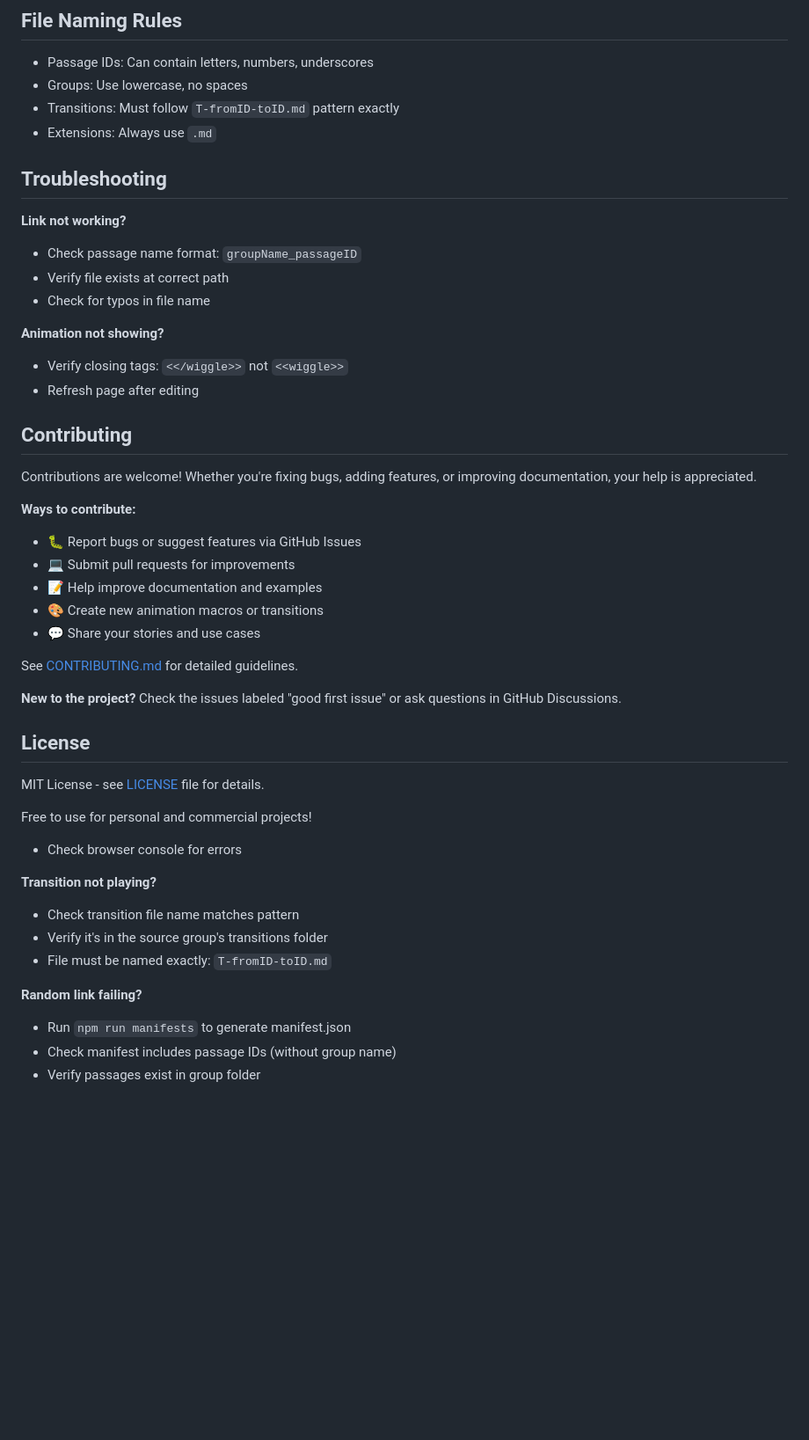
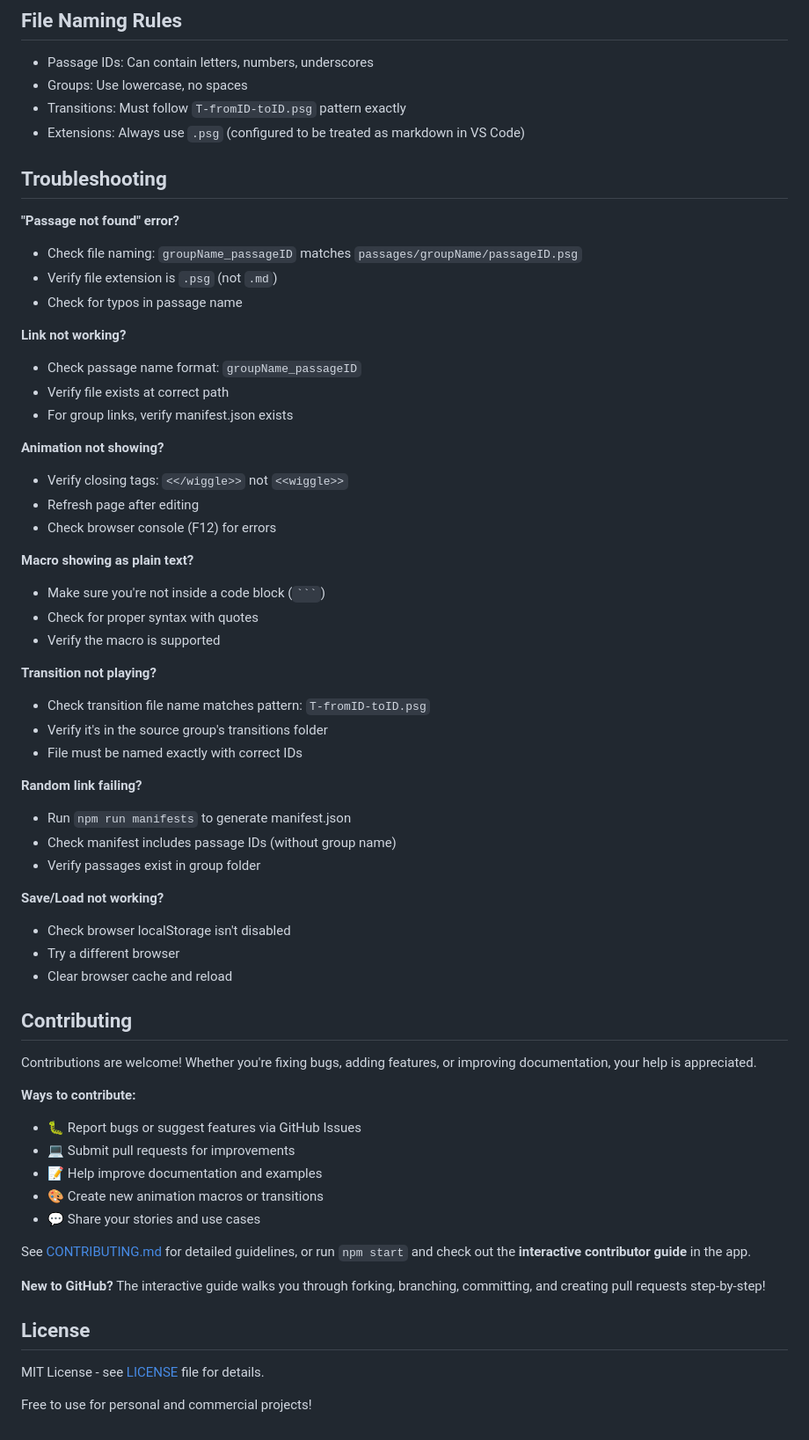
Before and after one commit to sambo4118/passageJS, a Markdown page: README.md, the part around one of its changes. Shown at 88% size. GitHub-like rendering; blank space fills up the shorter version.

````diff
--- a/README.md
+++ b/README.md
@@ -265,19 +404,45 @@ You find yourself in a <<wiggle>>strange<<</wiggle>> place.
 
 - Passage IDs: Can contain letters, numbers, underscores
 - Groups: Use lowercase, no spaces
-- Transitions: Must follow `T-fromID-toID.md` pattern exactly
-- Extensions: Always use `.md`
+- Transitions: Must follow `T-fromID-toID.psg` pattern exactly
+- Extensions: Always use `.psg` (configured to be treated as markdown in VS Code)
 
 ## Troubleshooting
+
+**"Passage not found" error?**
+- Check file naming: `groupName_passageID` matches `passages/groupName/passageID.psg`
+- Verify file extension is `.psg` (not `.md`)
+- Check for typos in passage name
 
 **Link not working?**
 - Check passage name format: `groupName_passageID`
 - Verify file exists at correct path
-- Check for typos in file name
+- For group links, verify manifest.json exists
 
 **Animation not showing?**
 - Verify closing tags: `<</wiggle>>` not `<<wiggle>>`
 - Refresh page after editing
+- Check browser console (F12) for errors
+
+**Macro showing as plain text?**
+- Make sure you're not inside a code block (` ``` `)
+- Check for proper syntax with quotes
+- Verify the macro is supported
+
+**Transition not playing?**
+- Check transition file name matches pattern: `T-fromID-toID.psg`
+- Verify it's in the source group's transitions folder
+- File must be named exactly with correct IDs
+
+**Random link failing?**
+- Run `npm run manifests` to generate manifest.json
+- Check manifest includes passage IDs (without group name)
+- Verify passages exist in group folder
+
+**Save/Load not working?**
+- Check browser localStorage isn't disabled
+- Try a different browser
+- Clear browser cache and reload
 
 ## Contributing
 
@@ -290,23 +455,12 @@ Contributions are welcome! Whether you're fixing bugs, adding features, or impro
 - 🎨 Create new animation macros or transitions
 - 💬 Share your stories and use cases
 
-See [CONTRIBUTING.md](CONTRIBUTING.md) for detailed guidelines.
+See [CONTRIBUTING.md](CONTRIBUTING.md) for detailed guidelines, or run `npm start` and check out the **interactive contributor guide** in the app.
 
-**New to the project?** Check the issues labeled "good first issue" or ask questions in GitHub Discussions.
+**New to GitHub?** The interactive guide walks you through forking, branching, committing, and creating pull requests step-by-step!
 
 ## License
 
 MIT License - see [LICENSE](LICENSE) file for details.
 
 Free to use for personal and commercial projects!
-- Check browser console for errors
-
-**Transition not playing?**
-- Check transition file name matches pattern
-- Verify it's in the source group's transitions folder
-- File must be named exactly: `T-fromID-toID.md`
-
-**Random link failing?**
-- Run `npm run manifests` to generate manifest.json
-- Check manifest includes passage IDs (without group name)
-- Verify passages exist in group folder
````
Also changed, not shown: other parts of README.md (+167 -28 lines).
